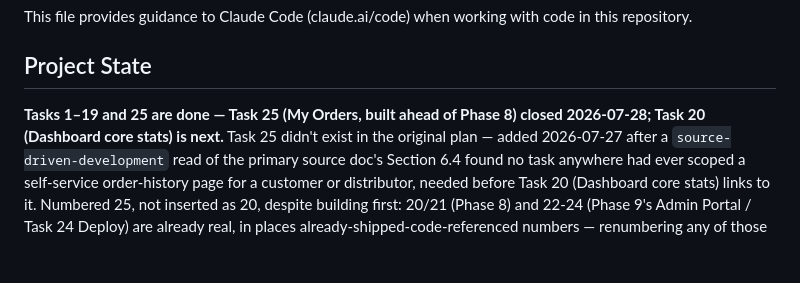
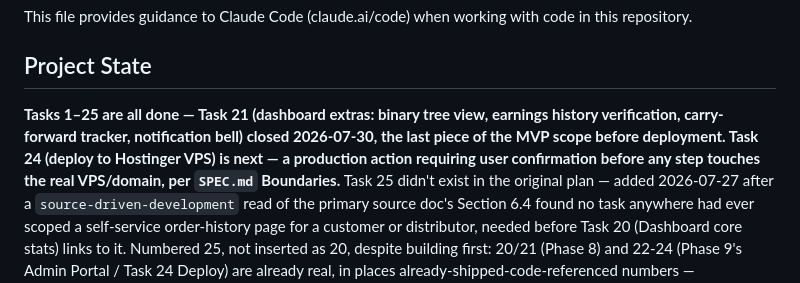
Before and after one commit to owususampson10/bancostore, a Markdown page: CLAUDE.md, the part around one of its changes. Drawn GitHub-style; blank space fills up the shorter version.

```diff
--- a/CLAUDE.md
+++ b/CLAUDE.md
@@ -4,8 +4,11 @@ This file provides guidance to Claude Code (claude.ai/code) when working with co
 
 ## Project State
 
-**Tasks 1–19 and 25 are done — Task 25 (My Orders, built ahead of Phase 8) closed 2026-07-28;
-Task 20 (Dashboard core stats) is next.** Task 25 didn't exist in the original plan — added
+**Tasks 1–25 are all done — Task 21 (dashboard extras: binary tree view, earnings history
+verification, carry-forward tracker, notification bell) closed 2026-07-30, the last piece of the
+MVP scope before deployment. Task 24 (deploy to Hostinger VPS) is next — a production action
+requiring user confirmation before any step touches the real VPS/domain, per `SPEC.md` Boundaries.**
+Task 25 didn't exist in the original plan — added
 2026-07-27 after a `source-driven-development` read of the primary source doc's Section 6.4 found
 no task anywhere had ever scoped a self-service order-history page for a customer or distributor,
 needed before Task 20 (Dashboard core stats) links to it. Numbered 25, not inserted as 20, despite
```
Also changed, not shown: other parts of CLAUDE.md (+52 -0 lines).
